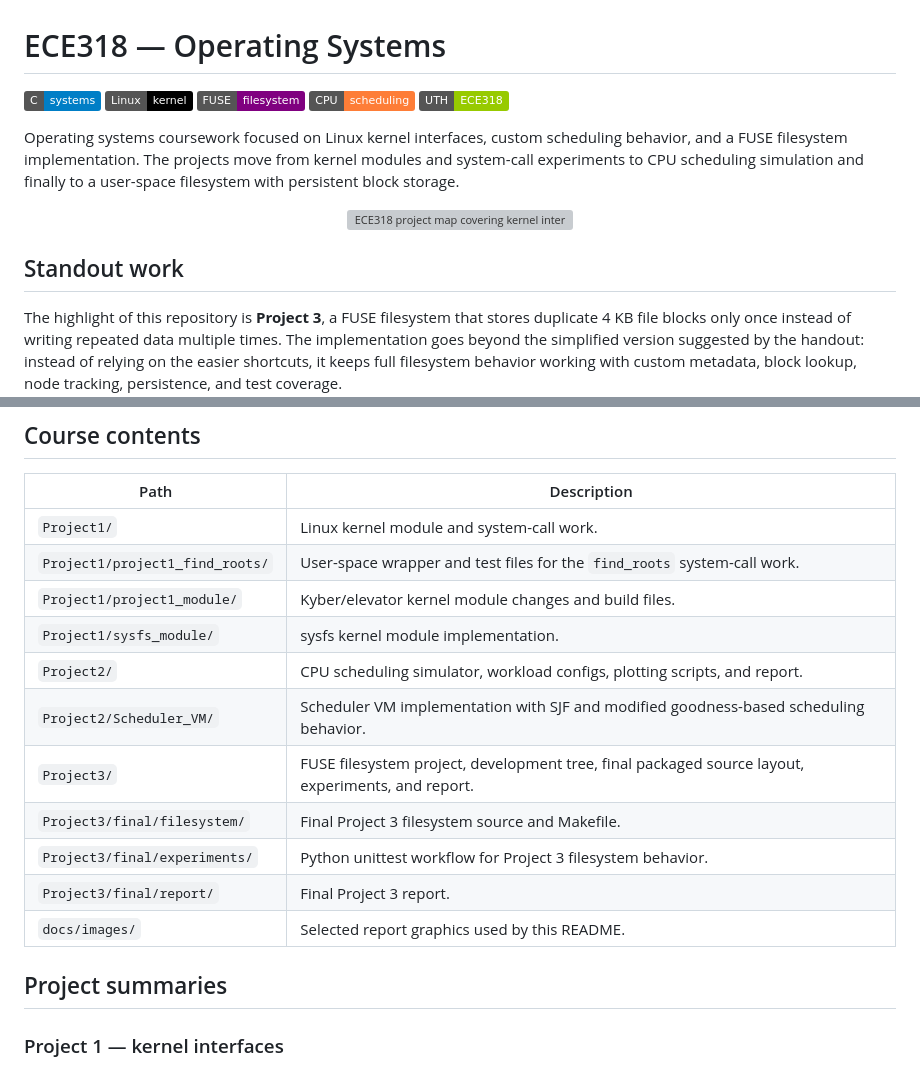
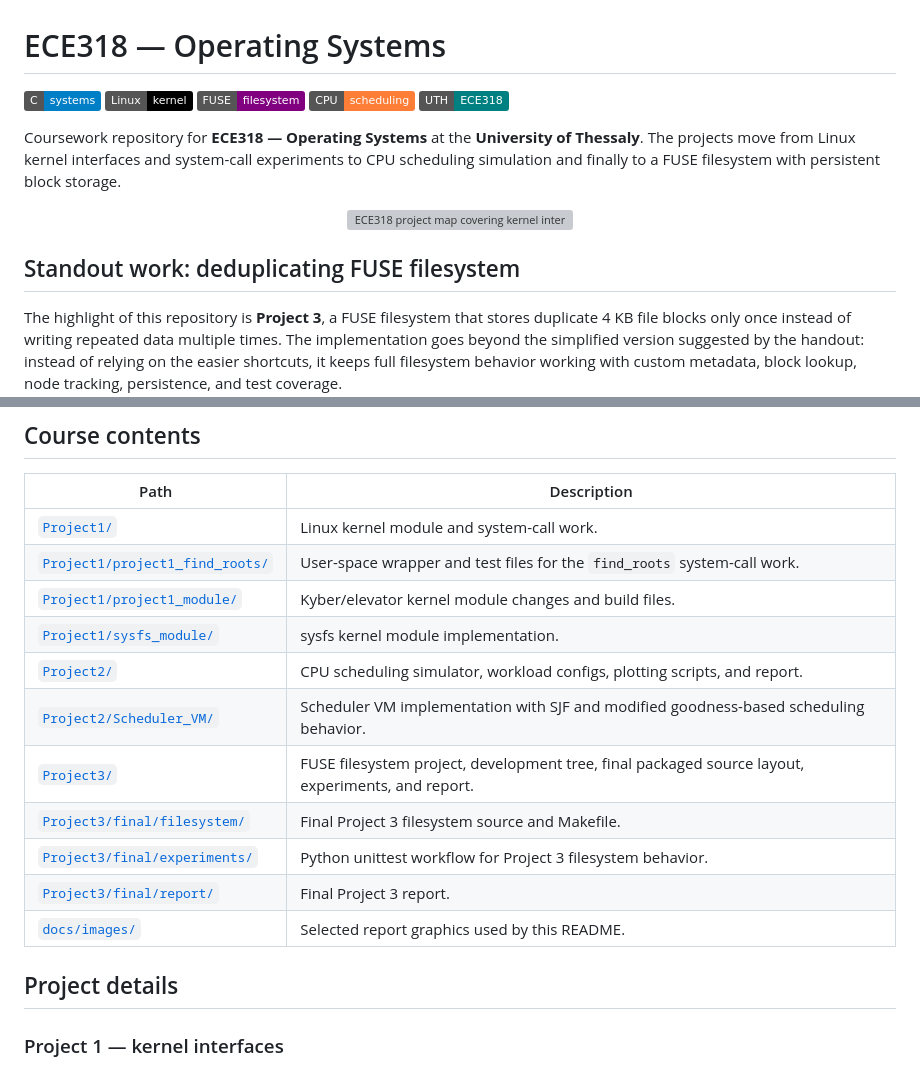
Before and after one commit to ACrispyCookie/ECE318-Operating-Systems, a Markdown page: README.md, 2 parts joined by grey strips. Drawn GitHub-style; badges without logos; grey boxes are pictures that could not be loaded.

Commit message:
Unify README format

```diff
--- a/README.md
+++ b/README.md
@@ -4,15 +4,15 @@
 ![Linux Kernel](https://img.shields.io/badge/Linux-kernel-black)
 ![FUSE](https://img.shields.io/badge/FUSE-filesystem-purple)
 ![Scheduling](https://img.shields.io/badge/CPU-scheduling-orange)
-![Coursework](https://img.shields.io/badge/UTH-ECE318-green)
+![Coursework](https://img.shields.io/badge/UTH-ECE318-teal)
 
-Operating systems coursework focused on Linux kernel interfaces, custom scheduling behavior, and a FUSE filesystem implementation. The projects move from kernel modules and system-call experiments to CPU scheduling simulation and finally to a user-space filesystem with persistent block storage.
+Coursework repository for **ECE318 — Operating Systems** at the **University of Thessaly**. The projects move from Linux kernel interfaces and system-call experiments to CPU scheduling simulation and finally to a FUSE filesystem with persistent block storage.
 
 <p align="center">
   <img src="docs/images/ece318-project-map.svg" alt="ECE318 project map covering kernel interfaces, CPU scheduling, and the deduplicating FUSE filesystem" width="100%">
 </p>
 
-## Standout work
+## Standout work: deduplicating FUSE filesystem
 
 The highlight of this repository is **Project 3**, a FUSE filesystem that stores duplicate 4 KB file blocks only once instead of writing repeated data multiple times. The implementation goes beyond the simplified version suggested by the handout: instead of relying on the easier shortcuts, it keeps full filesystem behavior working with custom metadata, block lookup, node tracking, persistence, and test coverage.
 
@@ -37,19 +37,19 @@ Key pieces of the Project 3 implementation include:
 
 | Path | Description |
 | --- | --- |
-| `Project1/` | Linux kernel module and system-call work. |
-| `Project1/project1_find_roots/` | User-space wrapper and test files for the `find_roots` system-call work. |
-| `Project1/project1_module/` | Kyber/elevator kernel module changes and build files. |
-| `Project1/sysfs_module/` | sysfs kernel module implementation. |
-| `Project2/` | CPU scheduling simulator, workload configs, plotting scripts, and report. |
-| `Project2/Scheduler_VM/` | Scheduler VM implementation with SJF and modified goodness-based scheduling behavior. |
-| `Project3/` | FUSE filesystem project, development tree, final packaged source layout, experiments, and report. |
-| `Project3/final/filesystem/` | Final Project 3 filesystem source and Makefile. |
-| `Project3/final/experiments/` | Python unittest workflow for Project 3 filesystem behavior. |
-| `Project3/final/report/` | Final Project 3 report. |
-| `docs/images/` | Selected report graphics used by this README. |
+| [`Project1/`](Project1/) | Linux kernel module and system-call work. |
+| [`Project1/project1_find_roots/`](Project1/project1_find_roots/) | User-space wrapper and test files for the `find_roots` system-call work. |
+| [`Project1/project1_module/`](Project1/project1_module/) | Kyber/elevator kernel module changes and build files. |
+| [`Project1/sysfs_module/`](Project1/sysfs_module/) | sysfs kernel module implementation. |
+| [`Project2/`](Project2/) | CPU scheduling simulator, workload configs, plotting scripts, and report. |
+| [`Project2/Scheduler_VM/`](Project2/Scheduler_VM/) | Scheduler VM implementation with SJF and modified goodness-based scheduling behavior. |
+| [`Project3/`](Project3/) | FUSE filesystem project, development tree, final packaged source layout, experiments, and report. |
+| [`Project3/final/filesystem/`](Project3/final/filesystem/) | Final Project 3 filesystem source and Makefile. |
+| [`Project3/final/experiments/`](Project3/final/experiments/) | Python unittest workflow for Project 3 filesystem behavior. |
+| [`Project3/final/report/`](Project3/final/report/) | Final Project 3 report. |
+| [`docs/images/`](docs/images/) | Selected report graphics used by this README. |
 
-## Project summaries
+## Project details
 
 ### Project 1 — kernel interfaces
 
```
